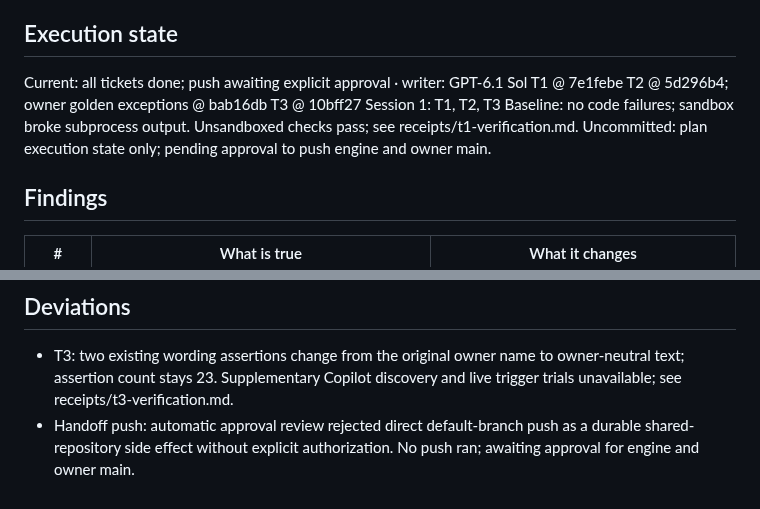
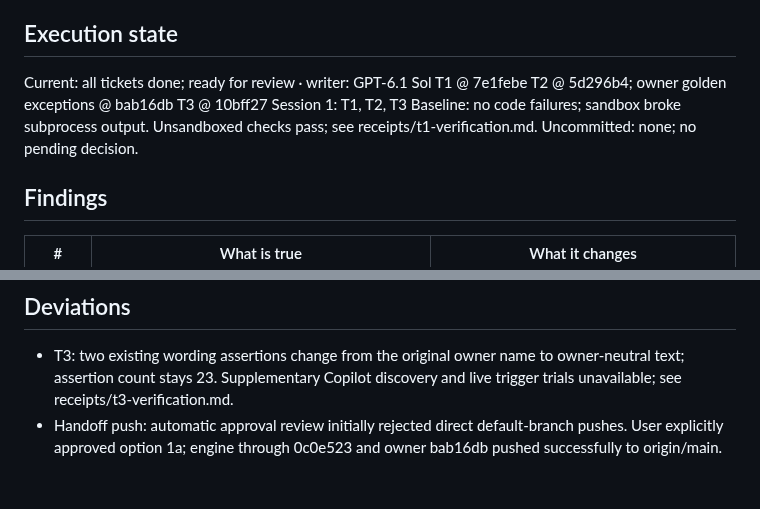
Before and after one commit to johnviklund/agent-cv, a Markdown page: .workflow/forkable-maintenance-tooling/plan.md, 2 parts joined by grey strips. Rendered like a GitHub page.

Commit message:
workflow: record approved maintenance handoff pushes

```diff
--- a/.workflow/forkable-maintenance-tooling/plan.md
+++ b/.workflow/forkable-maintenance-tooling/plan.md
@@ -9,13 +9,13 @@ Size: code 2558 · tests 1610 · ratio 0.63 · largest touched site/templates/pa
 Decisions: 1a (skills say "the owner's public sources, currently engine `data/`"; U8 drops the clause) · 2a ticket list approved
 
 ## Execution state
-Current: all tickets done; push awaiting explicit approval · writer: GPT-6.1 Sol
+Current: all tickets done; ready for review · writer: GPT-6.1 Sol
 T1 @ 7e1febe
 T2 @ 5d296b4; owner golden exceptions @ bab16db
 T3 @ 10bff27
 Session 1: T1, T2, T3
 Baseline: no code failures; sandbox broke subprocess output. Unsandboxed checks pass; see receipts/t1-verification.md.
-Uncommitted: plan execution state only; pending approval to push engine and owner main.
+Uncommitted: none; no pending decision.
 
 ## Findings
 | # | What is true | What it changes |
@@ -94,4 +94,4 @@ none
 
 ## Deviations
 - T3: two existing wording assertions change from the original owner name to owner-neutral text; assertion count stays 23. Supplementary Copilot discovery and live trigger trials unavailable; see receipts/t3-verification.md.
-- Handoff push: automatic approval review rejected direct default-branch push as a durable shared-repository side effect without explicit authorization. No push ran; awaiting approval for engine and owner main.
+- Handoff push: automatic approval review initially rejected direct default-branch pushes. User explicitly approved option 1a; engine through 0c0e523 and owner bab16db pushed successfully to origin/main.
```
